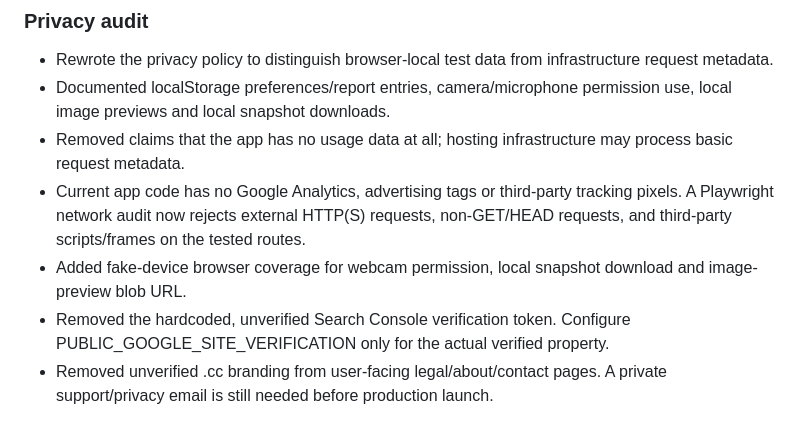
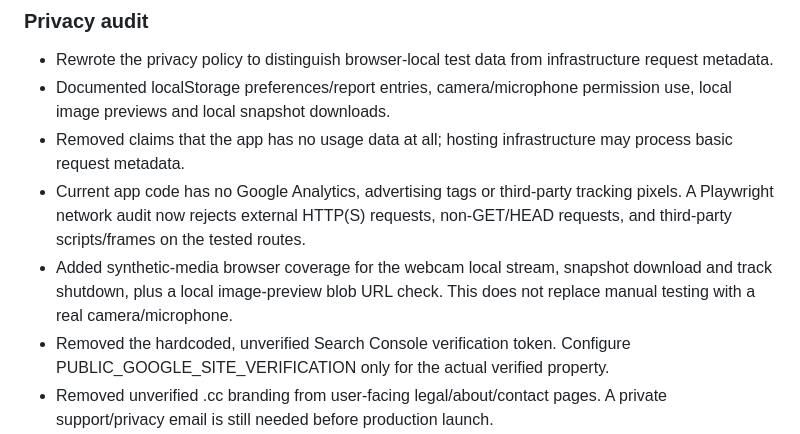
Before and after one commit to zqfqe/Dead-Pixel-Test, a Markdown page: docs/V1.2-IMPLEMENTATION.md, the part around the change. GitHub-like rendering.

Commit message:
docs(privacy): clarify synthetic media test coverage and real-device limitation

```diff
--- a/docs/V1.2-IMPLEMENTATION.md
+++ b/docs/V1.2-IMPLEMENTATION.md
@@ -123,7 +123,7 @@ Do not merge the draft PR or claim the live site has migrated solely because the
 - Documented localStorage preferences/report entries, camera/microphone permission use, local image previews and local snapshot downloads.
 - Removed claims that the app has no usage data at all; hosting infrastructure may process basic request metadata.
 - Current app code has no Google Analytics, advertising tags or third-party tracking pixels. A Playwright network audit now rejects external HTTP(S) requests, non-GET/HEAD requests, and third-party scripts/frames on the tested routes.
-- Added fake-device browser coverage for webcam permission, local snapshot download and image-preview blob URL.
+- Added synthetic-media browser coverage for the webcam local stream, snapshot download and track shutdown, plus a local image-preview blob URL check. This does not replace manual testing with a real camera/microphone.
 - Removed the hardcoded, unverified Search Console verification token. Configure PUBLIC_GOOGLE_SITE_VERIFICATION only for the actual verified property.
 - Removed unverified .cc branding from user-facing legal/about/contact pages. A private support/privacy email is still needed before production launch.
 
```
